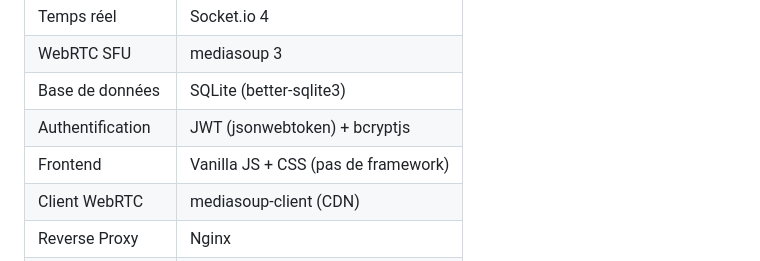
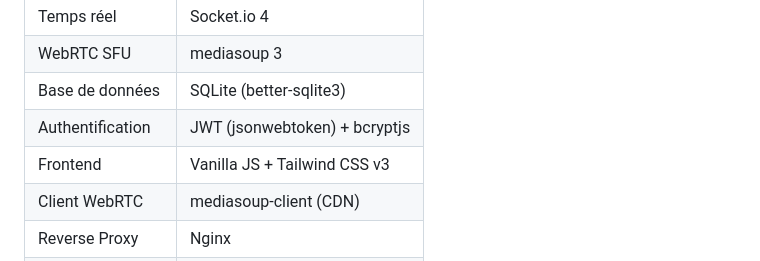
Before and after one commit to tomoaniki93/Onkozv2, a Markdown page: README.md, the part around the change. Drawn GitHub-style.

Commit message:
Update frontend technology from CSS to Tailwind CSS v3

```diff
--- a/README.md
+++ b/README.md
@@ -175,7 +175,7 @@ onkoz/
 | WebRTC SFU | mediasoup 3 |
 | Base de données | SQLite (better-sqlite3) |
 | Authentification | JWT (jsonwebtoken) + bcryptjs |
-| Frontend | Vanilla JS + CSS (pas de framework) |
+| Frontend | Vanilla JS + Tailwind CSS v3 |
 | Client WebRTC | mediasoup-client (CDN) |
 | Reverse Proxy | Nginx |
 | Process Manager | systemd |
```
